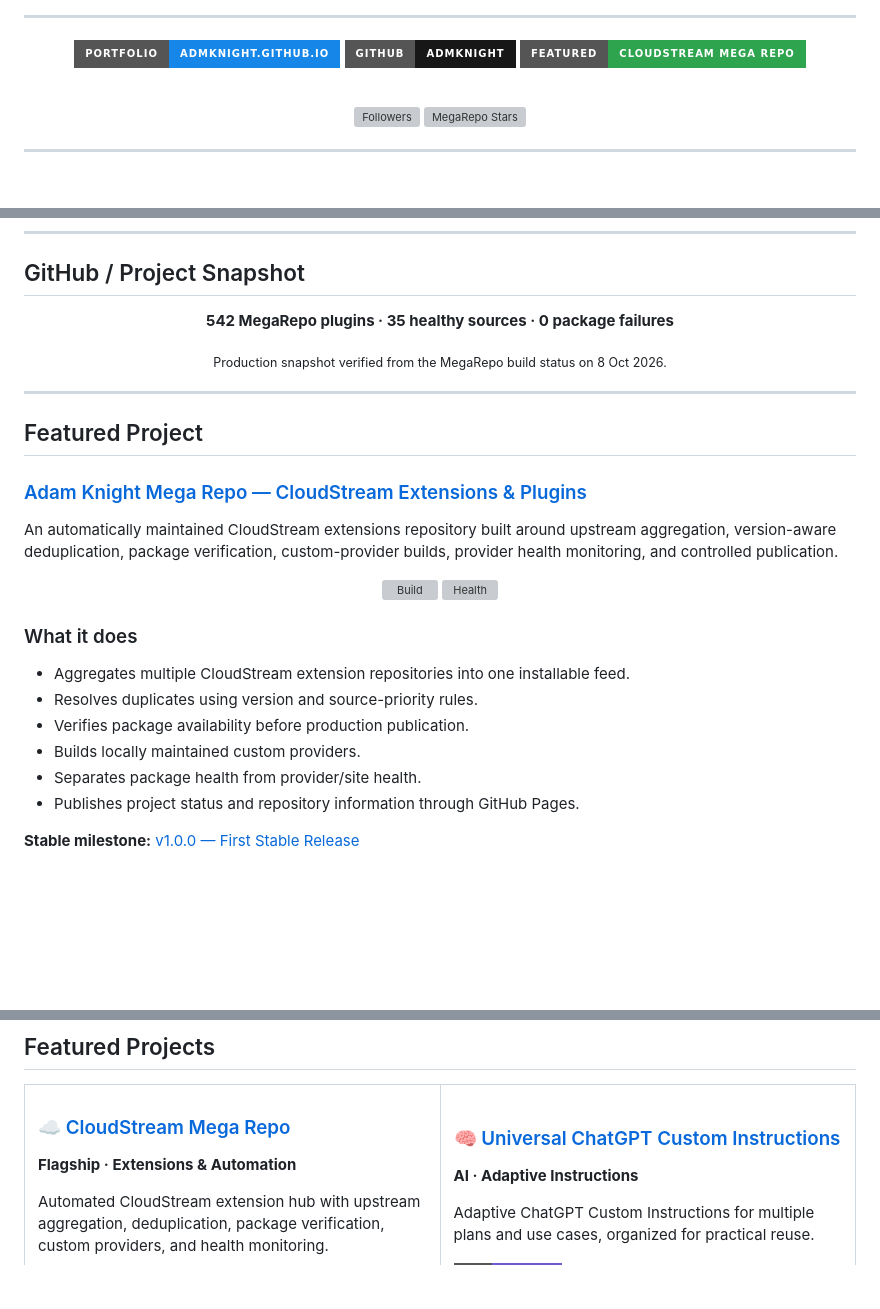
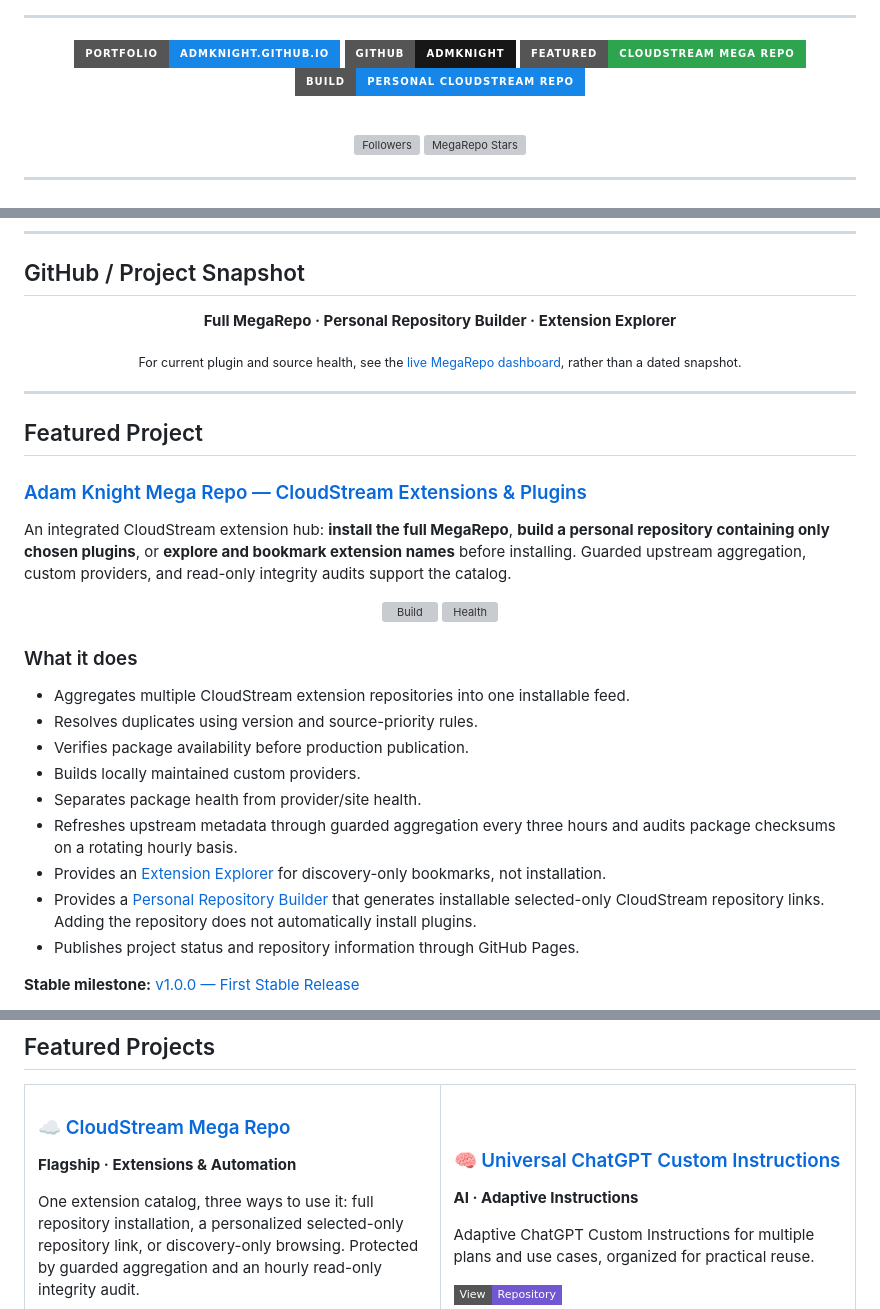
Before and after one commit to admknight/admknight, a Markdown page: README.md, 3 parts joined by grey strips. Drawn GitHub-style; badges without logos; blank space fills up the shorter version; grey boxes are pictures that could not be loaded.

Commit message:
docs: highlight three CloudStream user journeys on profile
Keep the featured MegaRepo project current and point users to full catalog, personal selection, and explorer. Preserve unrelated profile content.

```diff
--- a/README.md
+++ b/README.md
@@ -18,6 +18,7 @@
 [![Portfolio](https://img.shields.io/badge/Portfolio-admknight.github.io-1687e8?style=for-the-badge&logo=githubpages&logoColor=white)](https://admknight.github.io/)
 [![GitHub](https://img.shields.io/badge/GitHub-admknight-181717?style=for-the-badge&logo=github&logoColor=white)](https://github.com/admknight)
 [![Mega Repo](https://img.shields.io/badge/Featured-CloudStream_Mega_Repo-2ea44f?style=for-the-badge)](https://admknight.github.io/CloudstreamExtensions/)
+[![Personal Repo Builder](https://img.shields.io/badge/Build-Personal_CloudStream_Repo-1687e8?style=for-the-badge)](https://adam-cloudstream-bundles.badass-insane.workers.dev/)
 
 <br>
 
@@ -121,9 +122,9 @@ class AdamKnight:
 
 <div align="center">
 
-**542 MegaRepo plugins · 35 healthy sources · 0 package failures**
+**Full MegaRepo · Personal Repository Builder · Extension Explorer**
 
-<sub>Production snapshot verified from the MegaRepo build status on 8 Oct 2026.</sub>
+<sub>For current plugin and source health, see the [live MegaRepo dashboard](https://admknight.github.io/CloudstreamExtensions/), rather than a dated snapshot.</sub>
 
 </div>
 
@@ -133,7 +134,7 @@ class AdamKnight:
 
 ### [Adam Knight Mega Repo — CloudStream Extensions & Plugins](https://github.com/admknight/CloudstreamExtensions)
 
-An automatically maintained CloudStream extensions repository built around upstream aggregation, version-aware deduplication, package verification, custom-provider builds, provider health monitoring, and controlled publication.
+An integrated CloudStream extension hub: **install the full MegaRepo**, **build a personal repository containing only chosen plugins**, or **explore and bookmark extension names** before installing. Guarded upstream aggregation, custom providers, and read-only integrity audits support the catalog.
 
 <div align="center">
 
@@ -149,6 +150,9 @@ An automatically maintained CloudStream extensions repository built around upstr
 - Verifies package availability before production publication.
 - Builds locally maintained custom providers.
 - Separates package health from provider/site health.
+- Refreshes upstream metadata through guarded aggregation every three hours and audits package checksums on a rotating hourly basis.
+- Provides an [Extension Explorer](https://admknight.github.io/CloudstreamExtensions/explore.html) for discovery-only bookmarks, not installation.
+- Provides a [Personal Repository Builder](https://adam-cloudstream-bundles.badass-insane.workers.dev/) that generates installable selected-only CloudStream repository links. Adding the repository does not automatically install plugins.
 - Publishes project status and repository information through GitHub Pages.
 
 **Stable milestone:** [v1.0.0 — First Stable Release](https://github.com/admknight/CloudstreamExtensions/releases/tag/v1.0.0)
@@ -164,7 +170,7 @@ An automatically maintained CloudStream extensions repository built around upstr
     <td width="50%" valign="top">
       <h3><a href="https://github.com/admknight/CloudstreamExtensions">☁️ CloudStream Mega Repo</a></h3>
       <p><strong>Flagship · Extensions & Automation</strong></p>
-      <p>Automated CloudStream extension hub with upstream aggregation, deduplication, package verification, custom providers, and health monitoring.</p>
+      <p>One extension catalog, three ways to use it: full repository installation, a personalized selected-only repository link, or discovery-only browsing. Protected by guarded aggregation and an hourly read-only integrity audit.</p>
       <p>
         <a href="https://github.com/admknight/CloudstreamExtensions/stargazers"><img src="https://img.shields.io/github/stars/admknight/CloudstreamExtensions?style=flat-square&label=Stars" alt="MegaRepo stars"></a>
         <a href="https://admknight.github.io/CloudstreamExtensions/"><img src="https://img.shields.io/badge/Project-Site-1687e8?style=flat-square" alt="Project site"></a>
```
Also changed, not shown: other parts of README.md (+3 -0 lines).
